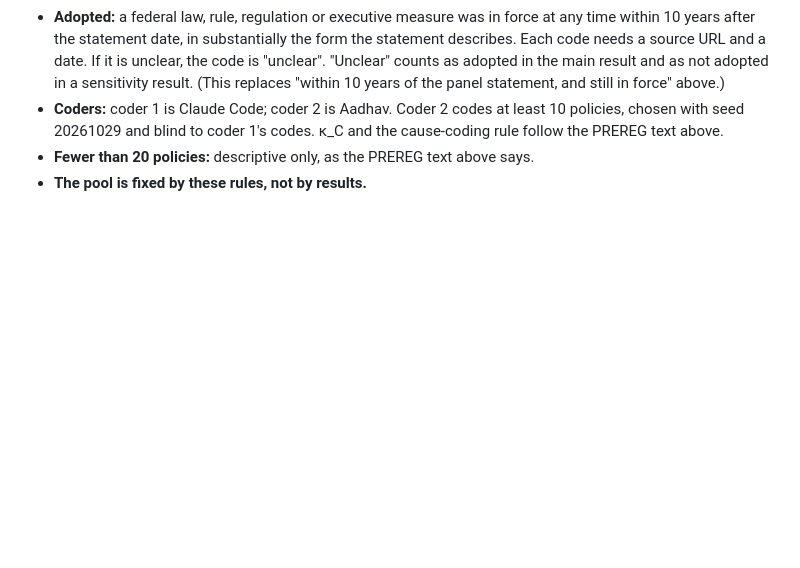
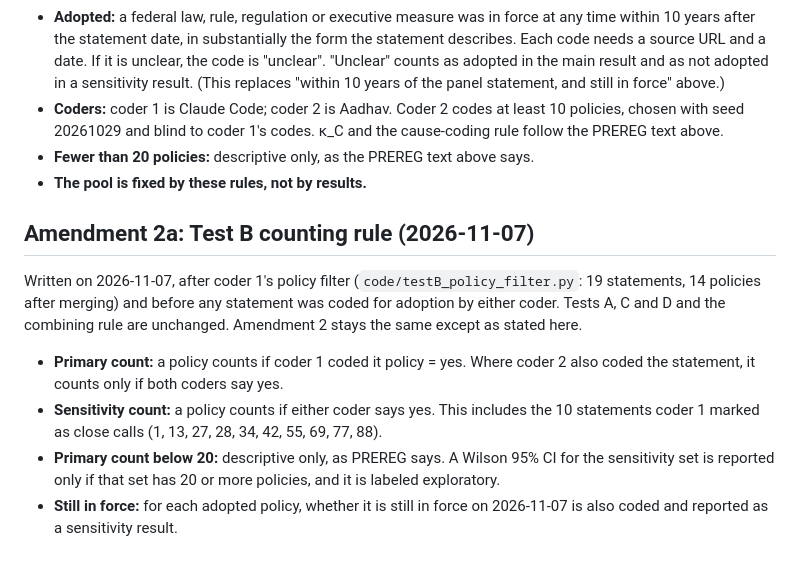
Before and after one commit to aadhavr/law-school, a Markdown page: PREREG.md, the part around the change. GitHub-like rendering; blank space fills up the shorter version.

Commit message:
Amendment 2a: Test B counting rule (two coders, close calls, still in force); log as D19
Co-Authored-By: Claude Opus 5.5 <noreply@anthropic.com>

```diff
--- a/PREREG.md
+++ b/PREREG.md
@@ -118,3 +118,11 @@ Written on 2026-11-07, after the econpanel copy of the IGM votes was downloaded
 - **Coders:** coder 1 is Claude Code; coder 2 is Aadhav. Coder 2 codes at least 10 policies, chosen with seed 20261029 and blind to coder 1's codes. κ_C and the cause-coding rule follow the PREREG text above.
 - **Fewer than 20 policies:** descriptive only, as the PREREG text above says.
 - **The pool is fixed by these rules, not by results.**
+
+## Amendment 2a: Test B counting rule (2026-11-07)
+Written on 2026-11-07, after coder 1's policy filter (`code/testB_policy_filter.py`: 19 statements, 14 policies after merging) and before any statement was coded for adoption by either coder. Tests A, C and D and the combining rule are unchanged. Amendment 2 stays the same except as stated here.
+
+- **Primary count:** a policy counts if coder 1 coded it policy = yes. Where coder 2 also coded the statement, it counts only if both coders say yes.
+- **Sensitivity count:** a policy counts if either coder says yes. This includes the 10 statements coder 1 marked as close calls (1, 13, 27, 28, 34, 42, 55, 69, 77, 88).
+- **Primary count below 20:** descriptive only, as PREREG says. A Wilson 95% CI for the sensitivity set is reported only if that set has 20 or more policies, and it is labeled exploratory.
+- **Still in force:** for each adopted policy, whether it is still in force on 2026-11-07 is also coded and reported as a sensitivity result.
```
Also changed, not shown: ANALYSIS_LOG.md (+1 -0 lines).
